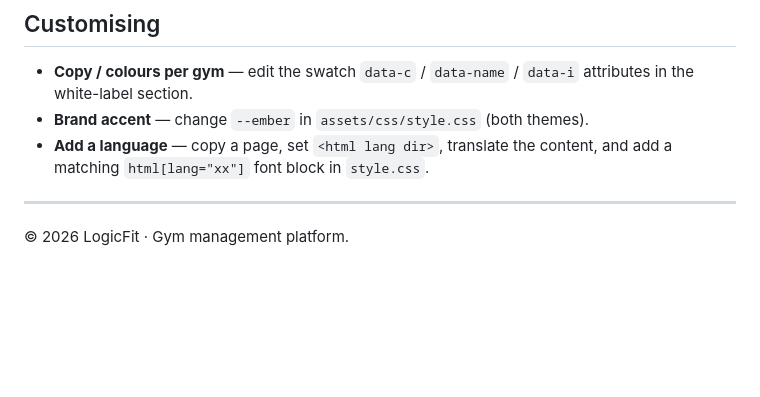
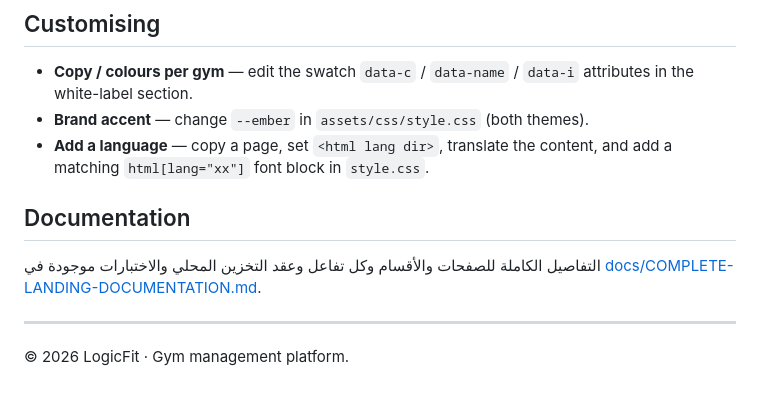
Before and after one commit to AhmedSalem104/LogicFit_LandingPage, a Markdown page: README.md, the part around the change. GitHub-like rendering; blank space fills up the shorter version.

Commit message:
docs: add complete landing page documentation

```diff
--- a/README.md
+++ b/README.md
@@ -104,6 +104,11 @@ the CRM contract is enabled.
 - **Add a language** — copy a page, set `<html lang dir>`, translate the content, and add
   a matching `html[lang="xx"]` font block in `style.css`.
 
+## Documentation
+
+التفاصيل الكاملة للصفحات والأقسام وكل تفاعل وعقد التخزين المحلي والاختبارات موجودة في
+[docs/COMPLETE-LANDING-DOCUMENTATION.md](docs/COMPLETE-LANDING-DOCUMENTATION.md).
+
 ---
 
 © 2026 LogicFit · Gym management platform.
```
Also changed, not shown: docs/COMPLETE-LANDING-DOCUMENTATION.md (added, +138 -0 lines), docs/README.md (added, +7 -0 lines).
